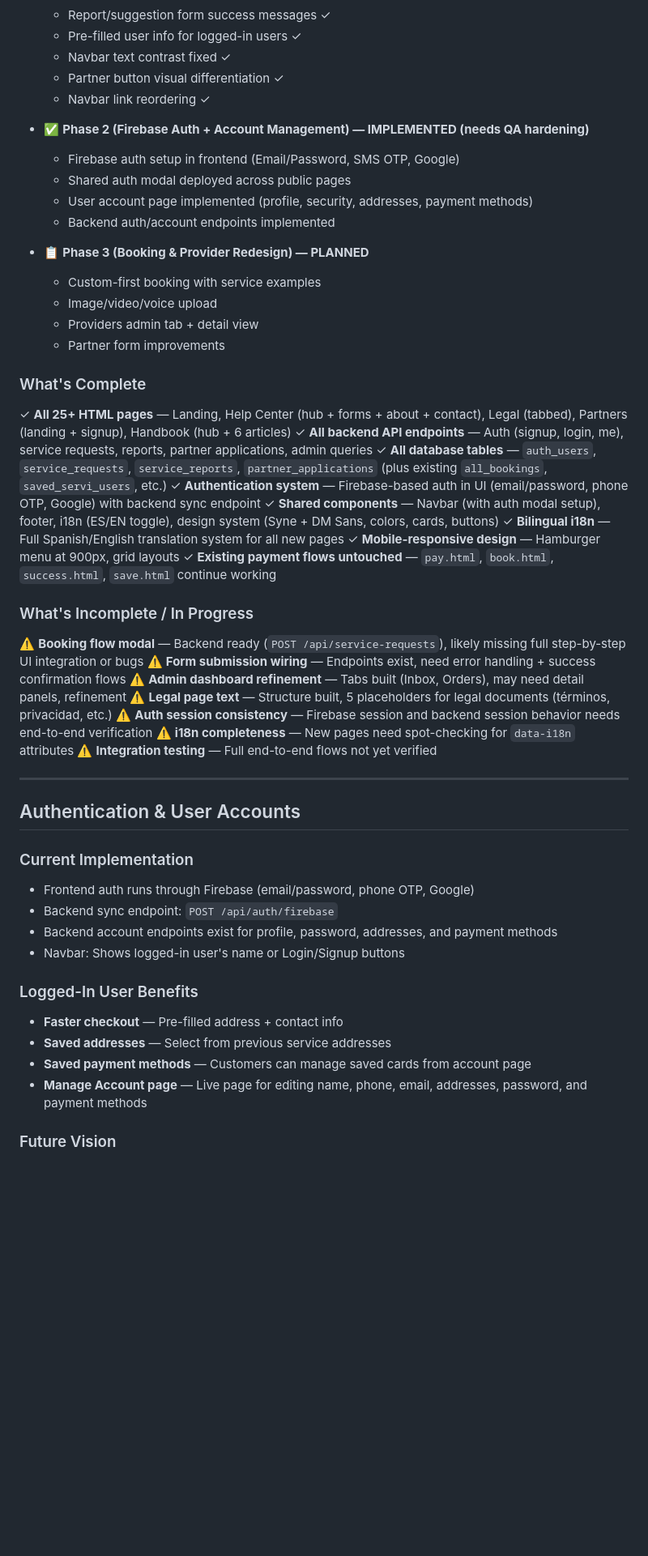
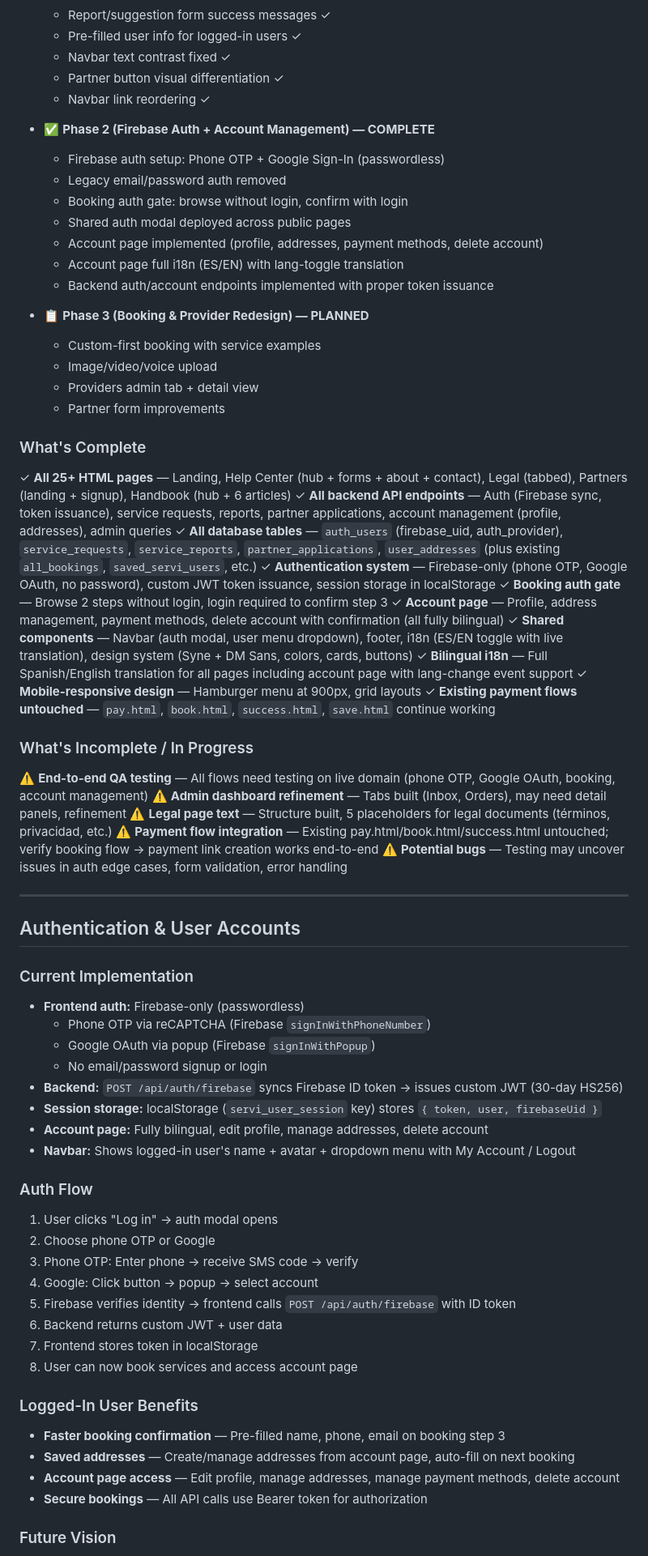
Before and after one commit to Jorgitodionne23/servi-preauth, a Markdown page: CLAUDE.md, the part around one of its changes. Shown at 81% size. Drawn GitHub-style; blank space fills up the shorter version.

Commit message:
Update CLAUDE.md: reflect Firebase-only auth and recent phase 2 completion
- Updated auth methods: phone OTP + Google (no email/password)
- Clarify booking auth gate: browse steps 1-2, login for step 3
- Updated account page implementation: addresses, delete account, full i18n
- Updated what's complete/incomplete sections with recent work

Co-Authored-By: Claude Sonnet 4.6 <noreply@anthropic.com>

```diff
--- a/CLAUDE.md
+++ b/CLAUDE.md
@@ -256,11 +257,14 @@ This is NOT a simple payment form. It's a complete **admin-driven order manageme
   - Partner button visual differentiation ✓
   - Navbar link reordering ✓
 
-- ✅ **Phase 2 (Firebase Auth + Account Management) — IMPLEMENTED (needs QA hardening)**
-  - Firebase auth setup in frontend (Email/Password, SMS OTP, Google)
+- ✅ **Phase 2 (Firebase Auth + Account Management) — COMPLETE**
+  - Firebase auth setup: Phone OTP + Google Sign-In (passwordless)
+  - Legacy email/password auth removed
+  - Booking auth gate: browse without login, confirm with login
   - Shared auth modal deployed across public pages
-  - User account page implemented (profile, security, addresses, payment methods)
-  - Backend auth/account endpoints implemented
+  - Account page implemented (profile, addresses, payment methods, delete account)
+  - Account page full i18n (ES/EN) with lang-toggle translation
+  - Backend auth/account endpoints implemented with proper token issuance
 
 - 📋 **Phase 3 (Booking & Provider Redesign) — PLANNED**
   - Custom-first booking with service examples
@@ -271,23 +275,23 @@ This is NOT a simple payment form. It's a complete **admin-driven order manageme
 ### What's Complete
 
 ✓ **All 25+ HTML pages** — Landing, Help Center (hub + forms + about + contact), Legal (tabbed), Partners (landing + signup), Handbook (hub + 6 articles)
-✓ **All backend API endpoints** — Auth (signup, login, me), service requests, reports, partner applications, admin queries
-✓ **All database tables** — `auth_users`, `service_requests`, `service_reports`, `partner_applications` (plus existing `all_bookings`, `saved_servi_users`, etc.)
-✓ **Authentication system** — Firebase-based auth in UI (email/password, phone OTP, Google) with backend sync endpoint
-✓ **Shared components** — Navbar (with auth modal setup), footer, i18n (ES/EN toggle), design system (Syne + DM Sans, colors, cards, buttons)
-✓ **Bilingual i18n** — Full Spanish/English translation system for all new pages
+✓ **All backend API endpoints** — Auth (Firebase sync, token issuance), service requests, reports, partner applications, account management (profile, addresses), admin queries
+✓ **All database tables** — `auth_users` (firebase_uid, auth_provider), `service_requests`, `service_reports`, `partner_applications`, `user_addresses` (plus existing `all_bookings`, `saved_servi_users`, etc.)
+✓ **Authentication system** — Firebase-only (phone OTP, Google OAuth, no password), custom JWT token issuance, session storage in localStorage
+✓ **Booking auth gate** — Browse 2 steps without login, login required to confirm step 3
+✓ **Account page** — Profile, address management, payment methods, delete account with confirmation (all fully bilingual)
+✓ **Shared components** — Navbar (auth modal, user menu dropdown), footer, i18n (ES/EN toggle with live translation), design system (Syne + DM Sans, colors, cards, buttons)
+✓ **Bilingual i18n** — Full Spanish/English translation for all pages including account page with lang-change event support
 ✓ **Mobile-responsive design** — Hamburger menu at 900px, grid layouts
 ✓ **Existing payment flows untouched** — `pay.html`, `book.html`, `success.html`, `save.html` continue working
 
 ### What's Incomplete / In Progress
 
-⚠️ **Booking flow modal** — Backend ready (`POST /api/service-requests`), likely missing full step-by-step UI integration or bugs
-⚠️ **Form submission wiring** — Endpoints exist, need error handling + success confirmation flows
+⚠️ **End-to-end QA testing** — All flows need testing on live domain (phone OTP, Google OAuth, booking, account management)
 ⚠️ **Admin dashboard refinement** — Tabs built (Inbox, Orders), may need detail panels, refinement
 ⚠️ **Legal page text** — Structure built, 5 placeholders for legal documents (términos, privacidad, etc.)
-⚠️ **Auth session consistency** — Firebase session and backend session behavior needs end-to-end verification
-⚠️ **i18n completeness** — New pages need spot-checking for `data-i18n` attributes
-⚠️ **Integration testing** — Full end-to-end flows not yet verified
+⚠️ **Payment flow integration** — Existing pay.html/book.html/success.html untouched; verify booking flow → payment link creation works end-to-end
+⚠️ **Potential bugs** — Testing may uncover issues in auth edge cases, form validation, error handling
 
 ---
 
@@ -295,17 +299,32 @@ This is NOT a simple payment form. It's a complete **admin-driven order manageme
 
 ### Current Implementation
 
-- Frontend auth runs through Firebase (email/password, phone OTP, Google)
-- Backend sync endpoint: `POST /api/auth/firebase`
-- Backend account endpoints exist for profile, password, addresses, and payment methods
-- Navbar: Shows logged-in user's name or Login/Signup buttons
+- **Frontend auth:** Firebase-only (passwordless)
+  - Phone OTP via reCAPTCHA (Firebase `signInWithPhoneNumber`)
+  - Google OAuth via popup (Firebase `signInWithPopup`)
+  - No email/password signup or login
+- **Backend:** `POST /api/auth/firebase` syncs Firebase ID token → issues custom JWT (30-day HS256)
+- **Session storage:** localStorage (`servi_user_session` key) stores `{ token, user, firebaseUid }`
+- **Account page:** Fully bilingual, edit profile, manage addresses, delete account
+- **Navbar:** Shows logged-in user's name + avatar + dropdown menu with My Account / Logout
+
+### Auth Flow
+
+1. User clicks "Log in" → auth modal opens
+2. Choose phone OTP or Google
+3. Phone OTP: Enter phone → receive SMS code → verify
+4. Google: Click button → popup → select account
+5. Firebase verifies identity → frontend calls `POST /api/auth/firebase` with ID token
+6. Backend returns custom JWT + user data
+7. Frontend stores token in localStorage
+8. User can now book services and access account page
 
 ### Logged-In User Benefits
 
-- **Faster checkout** — Pre-filled address + contact info
-- **Saved addresses** — Select from previous service addresses
-- **Saved payment methods** — Customers can manage saved cards from account page
-- **Manage Account page** — Live page for editing name, phone, email, addresses, password, and payment methods
+- **Faster booking confirmation** — Pre-filled name, phone, email on booking step 3
+- **Saved addresses** — Create/manage addresses from account page, auto-fill on next booking
+- **Account page access** — Edit profile, manage addresses, manage payment methods, delete account
+- **Secure bookings** — All API calls use Bearer token for authorization
 
 ### Future Vision
 
```
Also changed, not shown: other parts of CLAUDE.md (+11 -8 lines).
